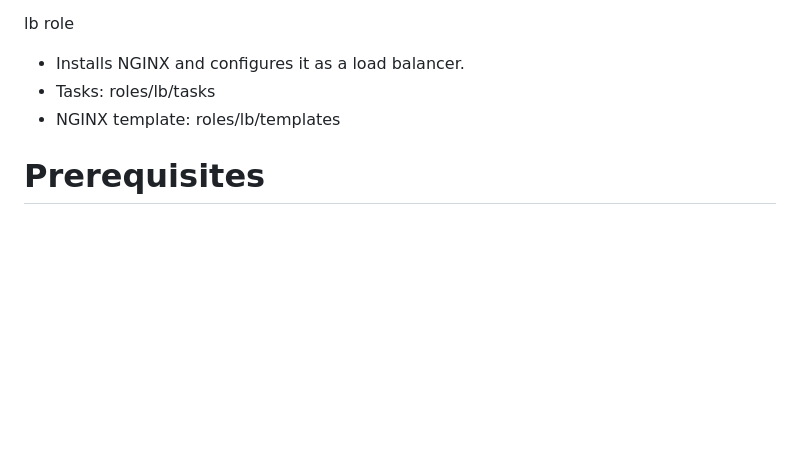
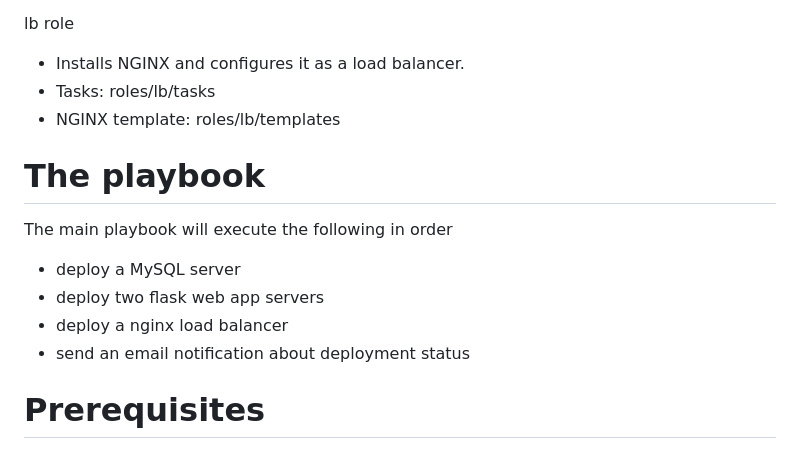
Before and after one commit to phyomauk/ansible-lab, a Markdown page: README.md, the part around one of its changes. Rendered like a GitHub page; blank space fills up the shorter version.

```diff
--- a/README.md
+++ b/README.md
@@ -82,6 +82,13 @@ lb role
 - Tasks: roles/lb/tasks
 - NGINX template: roles/lb/templates
 
+# The playbook
+The main playbook will execute the following in order
+- deploy a MySQL server
+- deploy two flask web app servers
+- deploy a nginx load balancer
+- send an email notification about deployment status
+
 # Prerequisites
 Before running this lab, ensure the following tools are installed on your system:
 
```
Also changed, not shown: other parts of README.md (+1 -0 lines).
